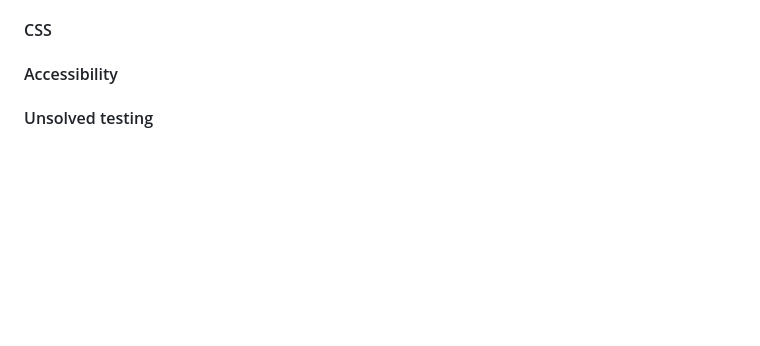
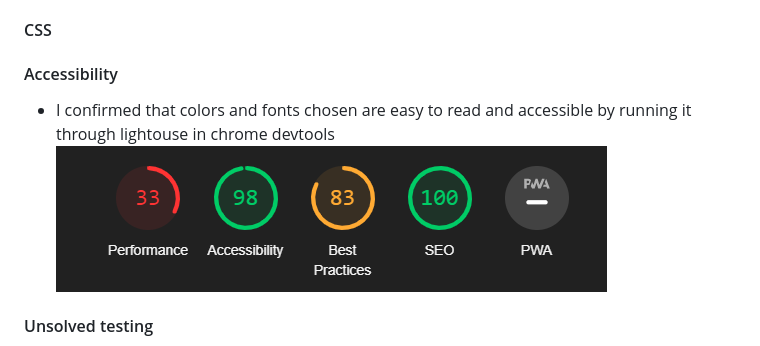
Before and after one commit to atchutchi/Ndjar, a Markdown page: README.md, the part around the change. Rendered like a GitHub page; pictures changed too: assets/images/lighthouse.png (added); blank space fills up the shorter version.

Commit message:
Add accessibility in Testing content

```diff
--- a/README.md
+++ b/README.md
@@ -158,6 +158,8 @@ by running the test at [https://validator.w3.org/] Document checking completed.
 #### CSS
 
 #### Accessibility
+- I confirmed that colors and fonts chosen are easy to read and accessible by running it through lightouse in chrome devtools
+![lighthouse](./assets/images/lighthouse.png)
 
 
 #### Unsolved testing
```
